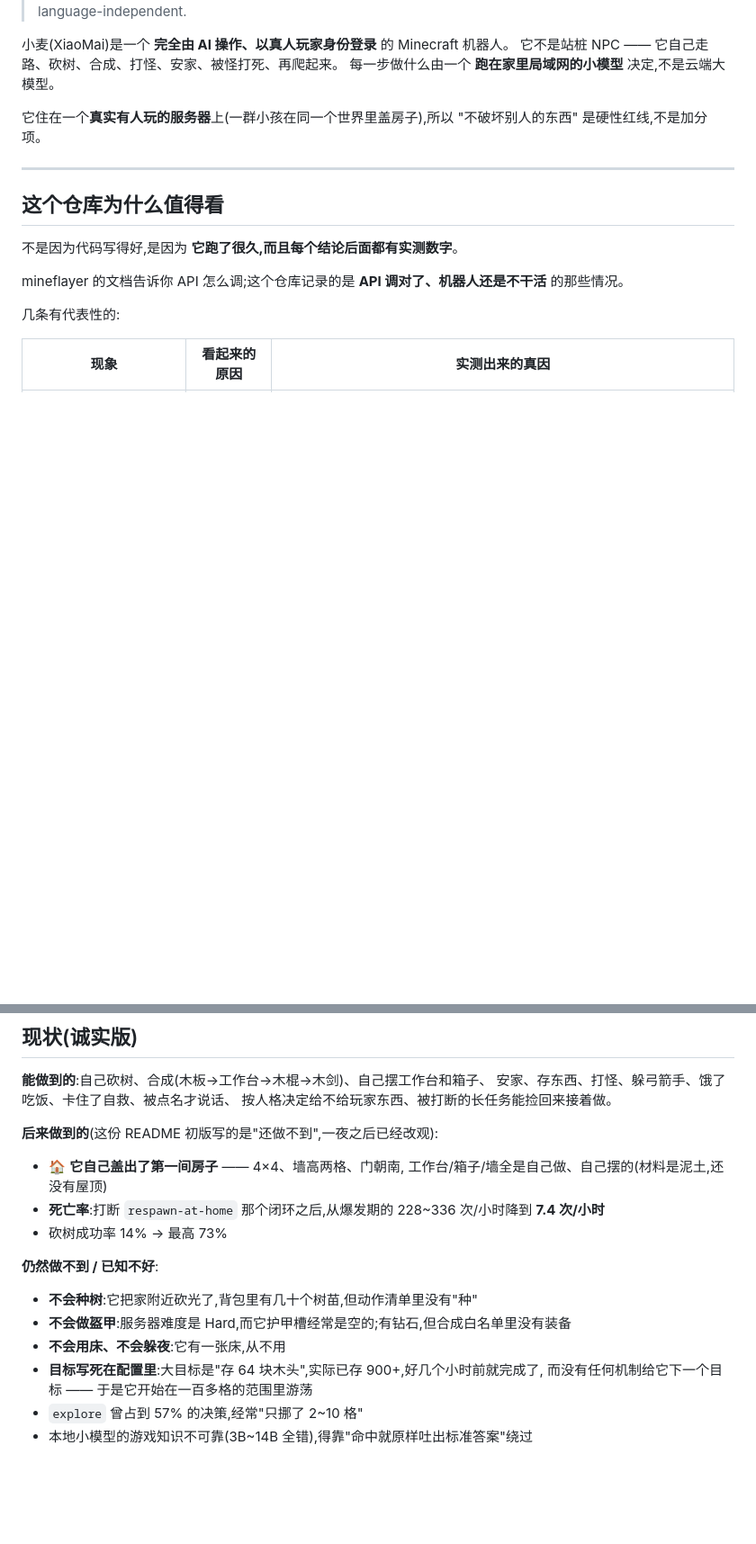
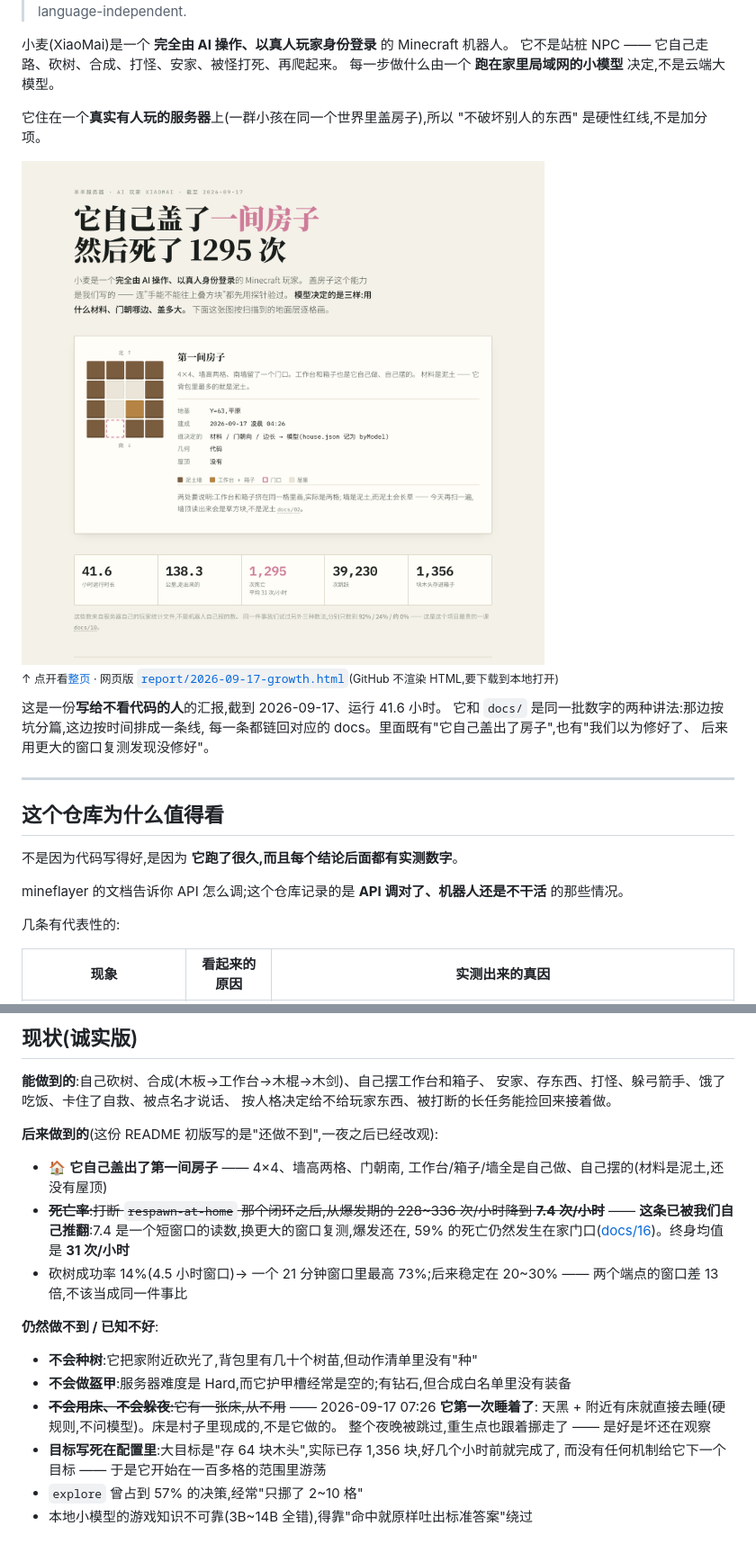
Before and after one commit to howard-bear/mineflayer, a Markdown page: README.md, 2 parts joined by grey strips. Shown at 90% size. Rendered like a GitHub page; pictures changed too: report/2026-09-17-growth-hero.png (added); blank space fills up the shorter version.

```diff
--- a/README.md
+++ b/README.md
@@ -11,6 +11,20 @@
 
 它住在一个**真实有人玩的服务器**上(一群小孩在同一个世界里盖房子),所以
 "不破坏别人的东西" 是硬性红线,不是加分项。
+
+<a href="report/2026-09-17-growth.png">
+  <picture>
+    <source media="(prefers-color-scheme: dark)" srcset="report/2026-09-17-growth-hero-dark.png">
+    <img alt="小麦自己盖的第一间房子:4×4 泥土墙、南墙留一个门口,以及它 41.6 小时里的实测数字" src="report/2026-09-17-growth-hero.png">
+  </picture>
+</a>
+
+<sub>↑ 点开看[整页](report/2026-09-17-growth.png) · 网页版 [`report/2026-09-17-growth.html`](report/2026-09-17-growth.html)(GitHub 不渲染 HTML,要下载到本地打开)</sub>
+
+这是一份**写给不看代码的人**的汇报,截到 2026-09-17、运行 41.6 小时。
+它和 `docs/` 是同一批数字的两种讲法:那边按坑分篇,这边按时间排成一条线,
+每一条都链回对应的 docs。里面既有"它自己盖出了房子",也有"我们以为修好了、
+后来用更大的窗口复测发现没修好"。
 
 ---
 
@@ -123,14 +137,19 @@ node src/bot.js
 **后来做到的**(这份 README 初版写的是"还做不到",一夜之后已经改观):
 - 🏠 **它自己盖出了第一间房子** —— 4×4、墙高两格、门朝南,
   工作台/箱子/墙全是自己做、自己摆的(材料是泥土,还没有屋顶)
-- **死亡率**:打断 `respawn-at-home` 那个闭环之后,从爆发期的 228~336 次/小时降到 **7.4 次/小时**
-- 砍树成功率 14% → 最高 73%
+- ~~**死亡率**:打断 `respawn-at-home` 那个闭环之后,从爆发期的 228~336 次/小时降到 **7.4 次/小时**~~
+  —— **这条已被我们自己推翻**:7.4 是一个短窗口的读数,换更大的窗口复测,爆发还在,
+  59% 的死亡仍然发生在家门口([docs/16](docs/16-bursty-sampling.md))。终身均值是 **31 次/小时**
+- 砍树成功率 14%(4.5 小时窗口)→ 一个 21 分钟窗口里最高 73%;后来稳定在 20~30%
+  —— 两个端点的窗口差 13 倍,不该当成同一件事比
 
 **仍然做不到 / 已知不好**:
 - **不会种树**:它把家附近砍光了,背包里有几十个树苗,但动作清单里没有"种"
 - **不会做盔甲**:服务器难度是 Hard,而它护甲槽经常是空的;有钻石,但合成白名单里没有装备
-- **不会用床、不会躲夜**:它有一张床,从不用
-- **目标写死在配置里**:大目标是"存 64 块木头",实际已存 900+,好几个小时前就完成了,
+- ~~**不会用床、不会躲夜**:它有一张床,从不用~~ —— 2026-09-17 07:26 **它第一次睡着了**:
+  天黑 + 附近有床就直接去睡(硬规则,不问模型)。床是村子里现成的,不是它做的。
+  整个夜晚被跳过,重生点也跟着挪走了 —— 是好是坏还在观察
+- **目标写死在配置里**:大目标是"存 64 块木头",实际已存 1,356 块,好几个小时前就完成了,
   而没有任何机制给它下一个目标 —— 于是它开始在一百多格的范围里游荡
 - `explore` 曾占到 57% 的决策,经常"只挪了 2~10 格"
 - 本地小模型的游戏知识不可靠(3B~14B 全错),得靠"命中就原样吐出标准答案"绕过
```
Also changed, not shown: report/2026-09-17-growth-hero-dark.png (added), report/2026-09-17-growth.png (added), 1 other file.
